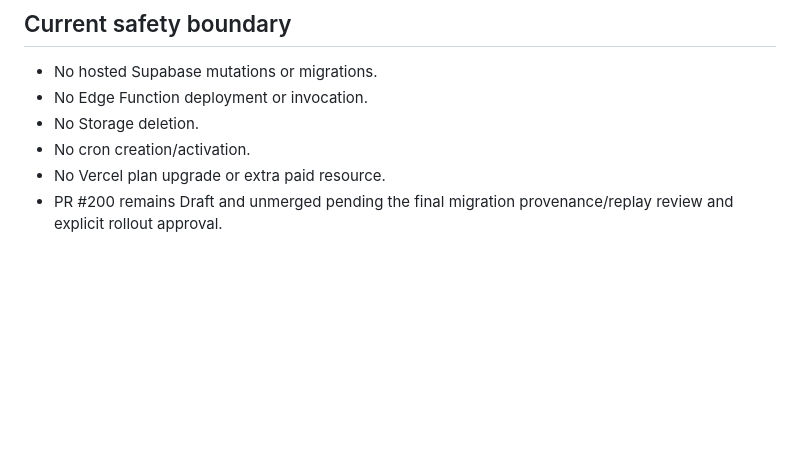
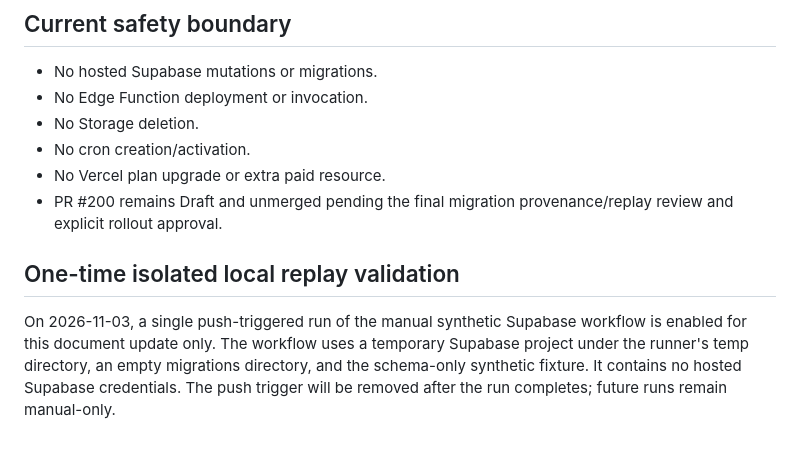
Before and after one commit to elmjp1990-ux/my-ai-roleplay, a Markdown page: supabase/drafts/pr200-runtime-and-migration-status-2026-11-03.md, the part around the change. Drawn GitHub-style; blank space fills up the shorter version.

Commit message:
test: trigger one isolated local synthetic Supabase replay

```diff
--- a/supabase/drafts/pr200-runtime-and-migration-status-2026-11-03.md
+++ b/supabase/drafts/pr200-runtime-and-migration-status-2026-11-03.md
@@ -65,3 +65,8 @@ The DML test already reserves a normal single-chat turn, persists an assistant r
 - No cron creation/activation.
 - No Vercel plan upgrade or extra paid resource.
 - PR #200 remains Draft and unmerged pending the final migration provenance/replay review and explicit rollout approval.
+
+
+## One-time isolated local replay validation
+
+On 2026-11-03, a single push-triggered run of the manual synthetic Supabase workflow is enabled for this document update only. The workflow uses a temporary Supabase project under the runner's temp directory, an empty migrations directory, and the schema-only synthetic fixture. It contains no hosted Supabase credentials. The push trigger will be removed after the run completes; future runs remain manual-only.
```
